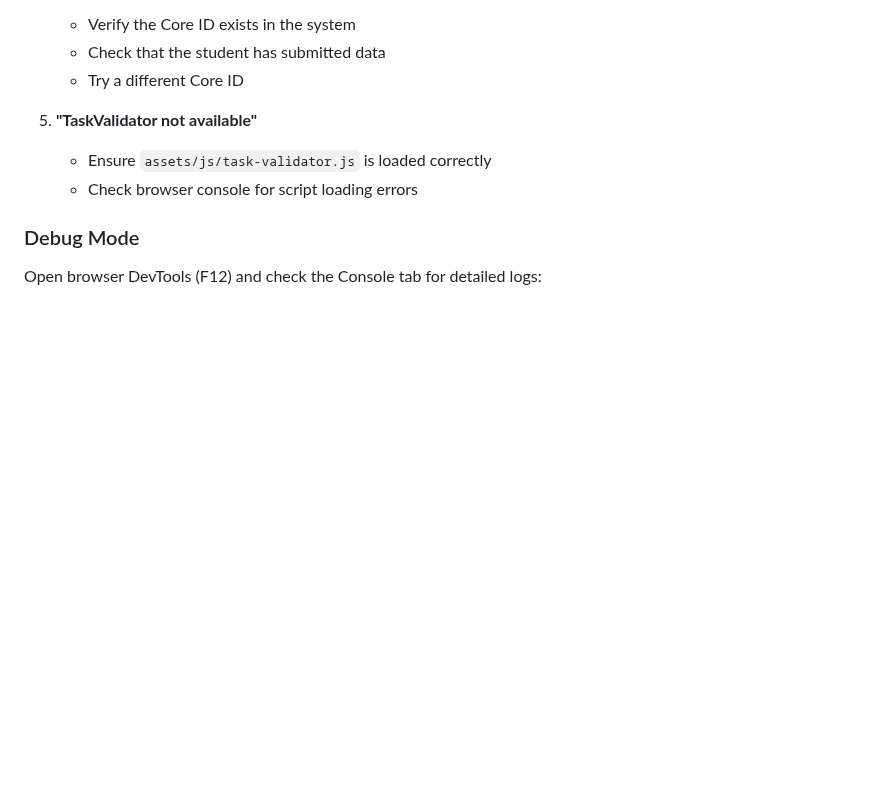
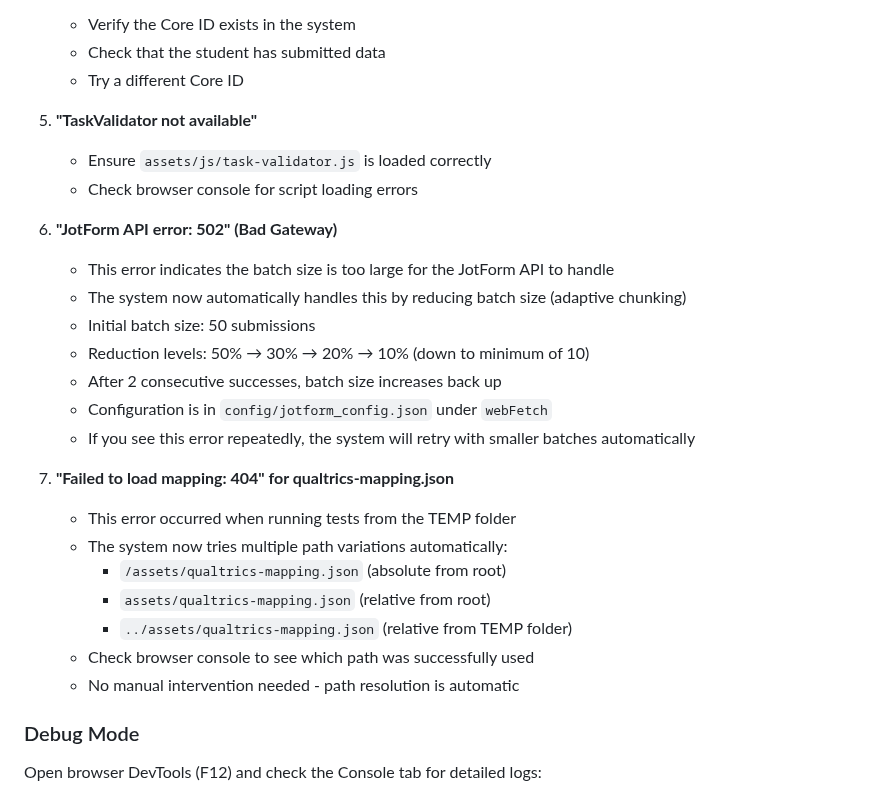
Before and after one commit to herman925/4Set-Server, a Markdown page: TEMP/README_PIPELINE_TEST.md, the part around the change. GitHub-like rendering; blank space fills up the shorter version.

Commit message:
Add documentation for 502 error and path resolution fixes
Co-authored-by: herman925 <65190774+herman925@users.noreply.github.com>

```diff
--- a/TEMP/README_PIPELINE_TEST.md
+++ b/TEMP/README_PIPELINE_TEST.md
@@ -242,6 +242,24 @@ Uses the centralized `TaskValidator` module which implements:
    - Ensure `assets/js/task-validator.js` is loaded correctly
    - Check browser console for script loading errors
 
+6. **"JotForm API error: 502" (Bad Gateway)**
+   - This error indicates the batch size is too large for the JotForm API to handle
+   - The system now automatically handles this by reducing batch size (adaptive chunking)
+   - Initial batch size: 50 submissions
+   - Reduction levels: 50% → 30% → 20% → 10% (down to minimum of 10)
+   - After 2 consecutive successes, batch size increases back up
+   - Configuration is in `config/jotform_config.json` under `webFetch`
+   - If you see this error repeatedly, the system will retry with smaller batches automatically
+
+7. **"Failed to load mapping: 404" for qualtrics-mapping.json**
+   - This error occurred when running tests from the TEMP folder
+   - The system now tries multiple path variations automatically:
+     - `/assets/qualtrics-mapping.json` (absolute from root)
+     - `assets/qualtrics-mapping.json` (relative from root)
+     - `../assets/qualtrics-mapping.json` (relative from TEMP folder)
+   - Check browser console to see which path was successfully used
+   - No manual intervention needed - path resolution is automatic
+
 ### Debug Mode
 
 Open browser DevTools (F12) and check the Console tab for detailed logs:
```
